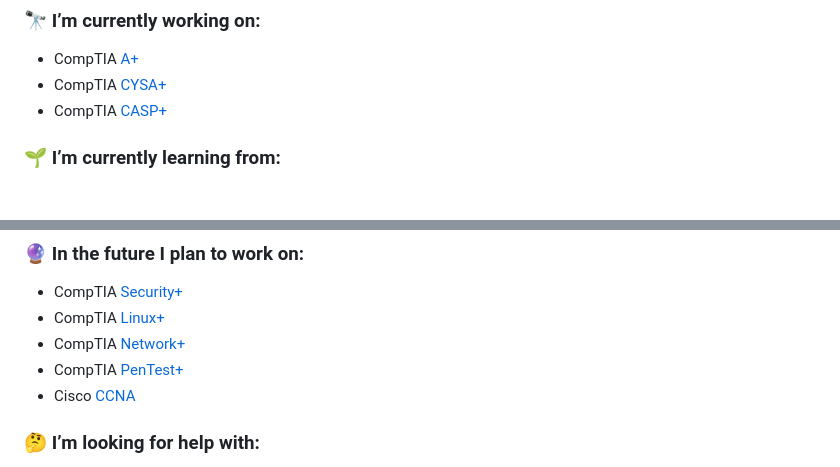
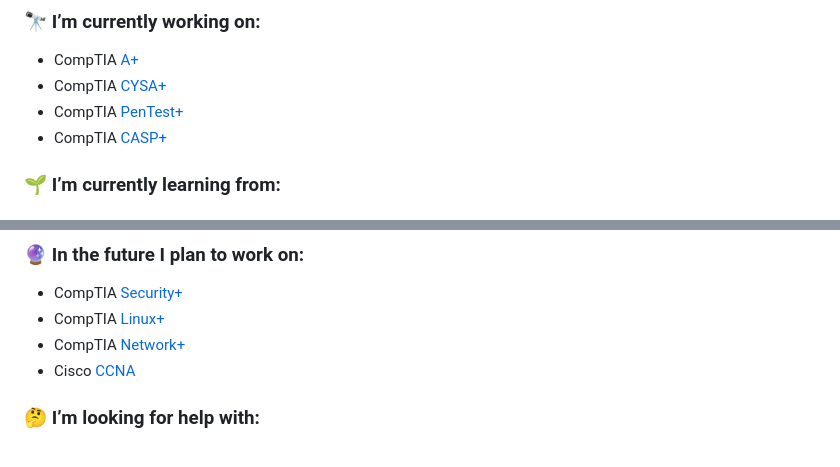
Before and after one commit to CodebenderCate/codebendercate, a Markdown page: readme.md, 2 parts joined by grey strips. GitHub-like rendering.

```diff
--- a/readme.md
+++ b/readme.md
@@ -47,6 +47,7 @@
 ### 🔭 I’m currently working on:
 - CompTIA [A+](https://www.comptia.org/certifications/a)
 - CompTIA [CYSA+](https://www.comptia.org/certifications/cybersecurity-analyst)
+- CompTIA [PenTest+](https://www.comptia.org/certifications/pentest)
 - CompTIA [CASP+](https://www.comptia.org/certifications/comptia-advanced-security-practitioner)
 
 ### 🌱 I’m currently learning from:
@@ -62,7 +63,6 @@
 - CompTIA [Security+](https://www.comptia.org/certifications/security)
 - CompTIA [Linux+](https://www.comptia.org/certifications/linux)
 - CompTIA [Network+](https://www.comptia.org/certifications/network)
-- CompTIA [PenTest+](https://www.comptia.org/certifications/pentest)
 - Cisco [CCNA](https://www.netacad.com/courses/networking)
 
 ### 🤔 I’m looking for help with:
```
